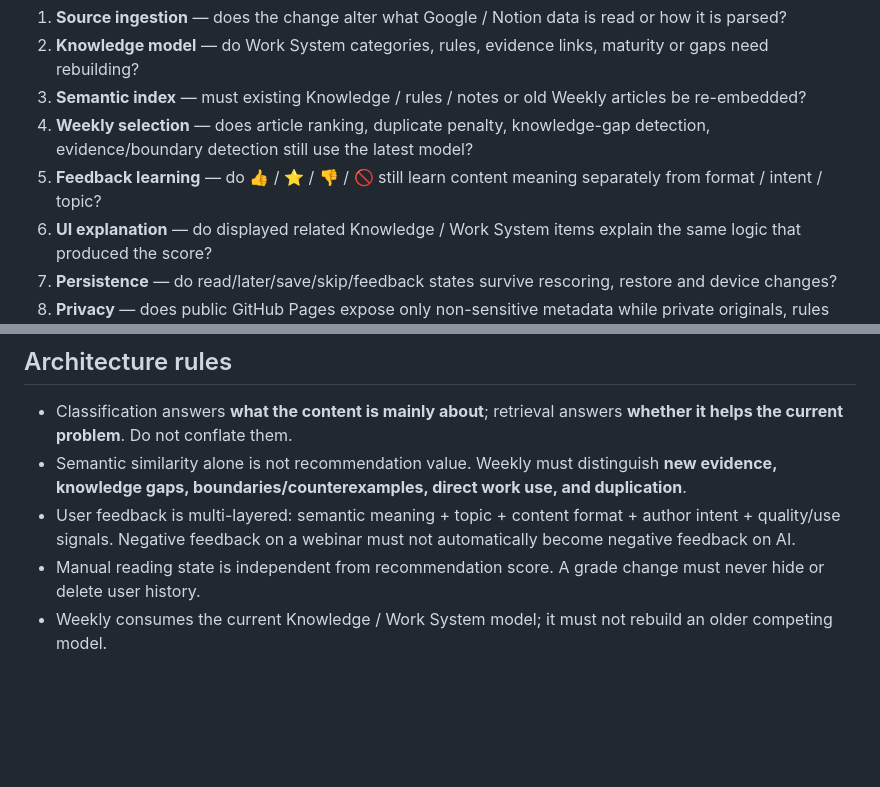
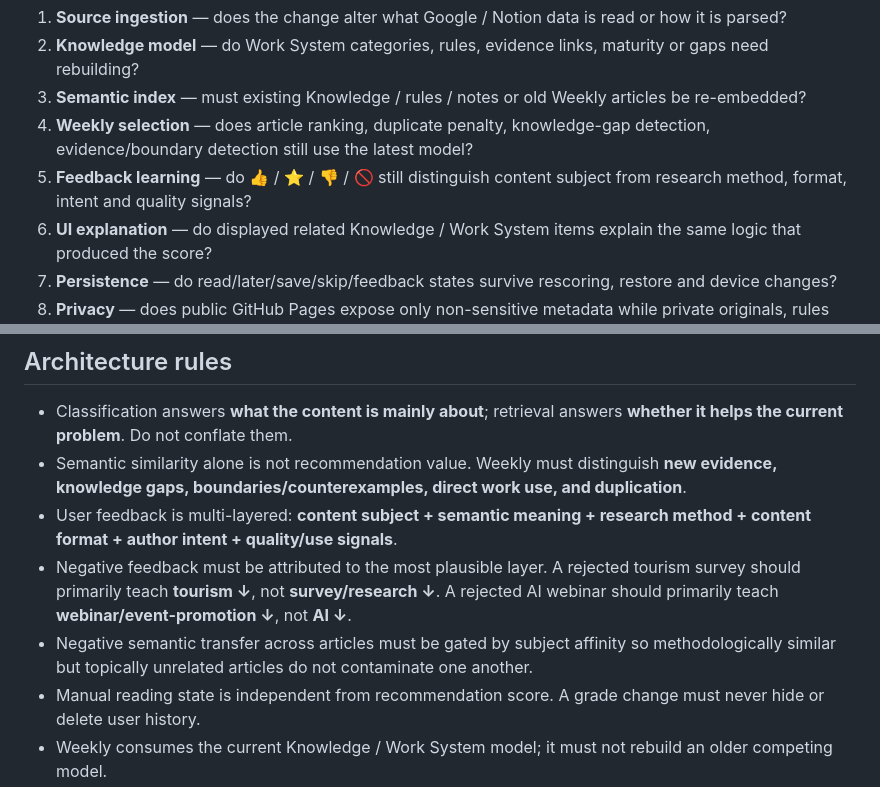
Before and after one commit to syukaisan-lang/weekly-intelligence, a Markdown page: CHANGE_IMPACT.md, 2 parts joined by grey strips. GitHub-like rendering; blank space fills up the shorter version.

Commit message:
Document subject versus method feedback rule

```diff
--- a/CHANGE_IMPACT.md
+++ b/CHANGE_IMPACT.md
@@ -22,7 +22,7 @@ For any material change to taxonomy, scoring, embeddings, data schema, UI retrie
 2. **Knowledge model** — do Work System categories, rules, evidence links, maturity or gaps need rebuilding?
 3. **Semantic index** — must existing Knowledge / rules / notes or old Weekly articles be re-embedded?
 4. **Weekly selection** — does article ranking, duplicate penalty, knowledge-gap detection, evidence/boundary detection still use the latest model?
-5. **Feedback learning** — do 👍 / ⭐ / 👎 / 🚫 still learn content meaning separately from format / intent / topic?
+5. **Feedback learning** — do 👍 / ⭐ / 👎 / 🚫 still distinguish content subject from research method, format, intent and quality signals?
 6. **UI explanation** — do displayed related Knowledge / Work System items explain the same logic that produced the score?
 7. **Persistence** — do read/later/save/skip/feedback states survive rescoring, restore and device changes?
 8. **Privacy** — does public GitHub Pages expose only non-sensitive metadata while private originals, rules and semantic index remain encrypted?
@@ -33,7 +33,9 @@ For any material change to taxonomy, scoring, embeddings, data schema, UI retrie
 
 - Classification answers **what the content is mainly about**; retrieval answers **whether it helps the current problem**. Do not conflate them.
 - Semantic similarity alone is not recommendation value. Weekly must distinguish **new evidence, knowledge gaps, boundaries/counterexamples, direct work use, and duplication**.
-- User feedback is multi-layered: semantic meaning + topic + content format + author intent + quality/use signals. Negative feedback on a webinar must not automatically become negative feedback on AI.
+- User feedback is multi-layered: **content subject + semantic meaning + research method + content format + author intent + quality/use signals**.
+- Negative feedback must be attributed to the most plausible layer. A rejected tourism survey should primarily teach **tourism ↓**, not **survey/research ↓**. A rejected AI webinar should primarily teach **webinar/event-promotion ↓**, not **AI ↓**.
+- Negative semantic transfer across articles must be gated by subject affinity so methodologically similar but topically unrelated articles do not contaminate one another.
 - Manual reading state is independent from recommendation score. A grade change must never hide or delete user history.
 - Weekly consumes the current Knowledge / Work System model; it must not rebuild an older competing model.
 - Concrete private Knowledge / Rule titles are decrypted only after dashboard unlock. Public Weekly data may contain scores and non-sensitive diagnostics, not private source text.
```
